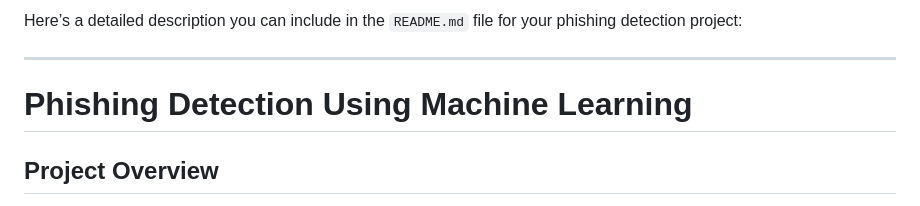
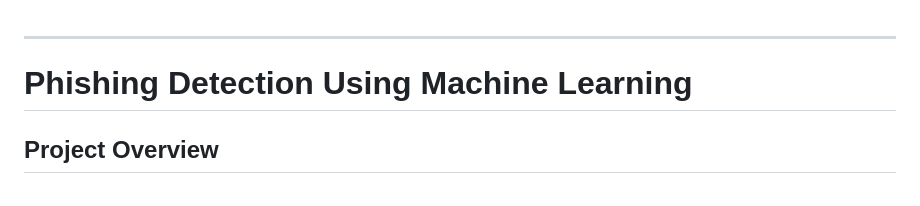
Before and after one commit to AdityaDeshmukh45/Phishing_Url_detection, a Markdown page: README.md, the part around the change. GitHub-like rendering.

```diff
--- a/README.md
+++ b/README.md
@@ -1,5 +1,3 @@
-Here’s a detailed description you can include in the `README.md` file for your phishing detection project:
-
 ---
 
 # Phishing Detection Using Machine Learning
```
